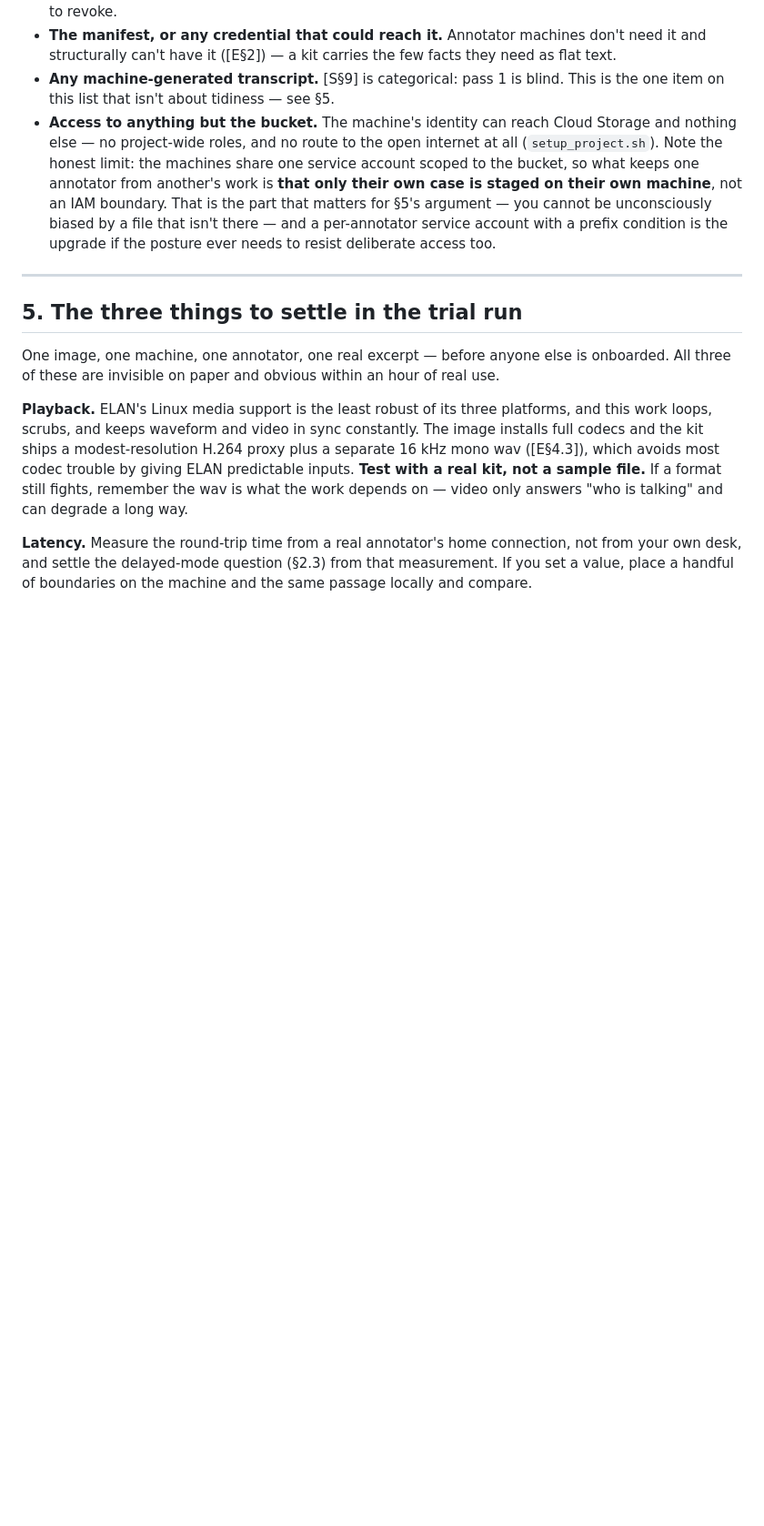
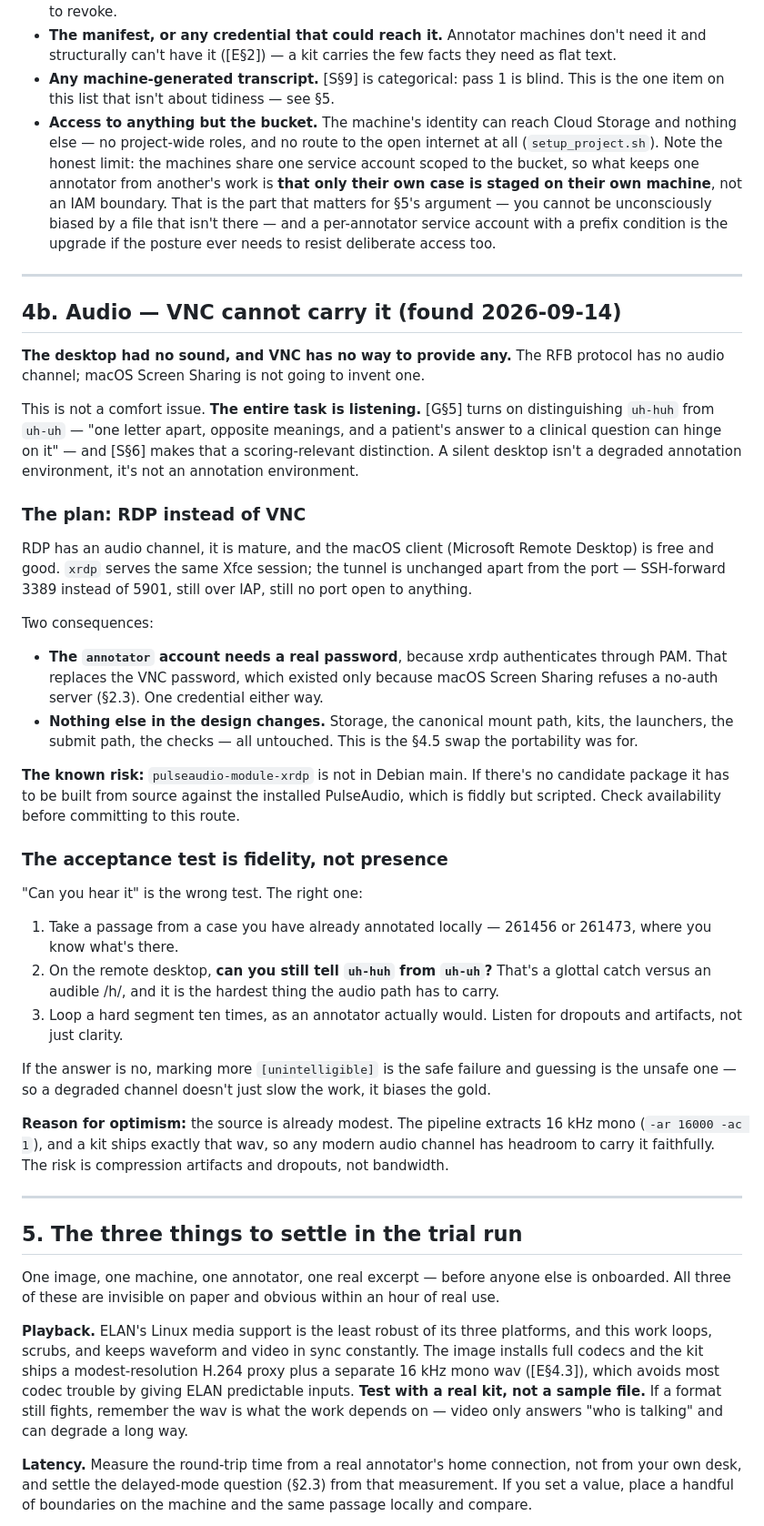
Before and after one commit to kgweber-cwru/multidata-local, a Markdown page: docs/annotator_image_design.md, the part around one of its changes. Shown at 91% size. Rendered like a GitHub page; blank space fills up the shorter version.

Commit message:
Record that VNC cannot carry audio, and the plan to fix it
The desktop has no sound, and this is not a settings problem: the RFB
protocol has no audio channel. It is also not a comfort problem. The entire
task is listening -- the annotator guide turns on telling uh-huh from uh-uh,
a distinction that flips a patient's answer from yes to no -- so a silent
desktop is not a degraded annotation environment, it is not one at all.

Plan, written up as image design §4b: RDP via xrdp, which has an audio
channel and a good free macOS client, serving the same Xfce session over the
same IAP-plus-SSH tunnel with 3389 forwarded instead of 5901. Two
consequences: the annotator account needs a real password because xrdp
authenticates through PAM (replacing the VNC password, which only existed
because macOS Screen Sharing refuses a no-auth server), and nothing else in
the design changes. Storage, the canonical mount path, kits, the launchers
and the submit path are all untouched -- this is precisely the swap the
portability was kept for.

Known risk recorded: pulseaudio-module-xrdp is not in Debian main and may
need building from source. Worth checking before committing to the route.

The acceptance test is written as fidelity rather than presence. 'Can you
hear it' is the wrong question; 'can you still tell a glottal catch from an
audible /h/ on a passage you already know' is the right one, because a
degraded channel does not merely slow the work -- annotators either mark
more [unintelligible], which is the safe failure, or guess, which biases the
gold. Reason for optimism noted too: the source is 16 kHz mono, so any
modern audio channel has headroom.

```diff
--- a/docs/annotator_image_design.md
+++ b/docs/annotator_image_design.md
@@ -243,6 +243,61 @@ progress and breaks the link between a gold file and a recorded image version.
 
 ---
 
+## 4b. Audio — VNC cannot carry it (found 2026-09-14)
+
+**The desktop had no sound, and VNC has no way to provide any.** The RFB
+protocol has no audio channel; macOS Screen Sharing is not going to invent one.
+
+This is not a comfort issue. **The entire task is listening.** [G§5] turns on
+distinguishing `uh-huh` from `uh-uh` — "one letter apart, opposite meanings, and
+a patient's answer to a clinical question can hinge on it" — and [S§6] makes
+that a scoring-relevant distinction. A silent desktop isn't a degraded
+annotation environment, it's not an annotation environment.
+
+### The plan: RDP instead of VNC
+
+RDP has an audio channel, it is mature, and the macOS client (Microsoft Remote
+Desktop) is free and good. `xrdp` serves the same Xfce session; the tunnel is
+unchanged apart from the port — SSH-forward 3389 instead of 5901, still over
+IAP, still no port open to anything.
+
+Two consequences:
+
+- **The `annotator` account needs a real password**, because xrdp authenticates
+  through PAM. That replaces the VNC password, which existed only because macOS
+  Screen Sharing refuses a no-auth server (§2.3). One credential either way.
+- **Nothing else in the design changes.** Storage, the canonical mount path,
+  kits, the launchers, the submit path, the checks — all untouched. This is the
+  §4.5 swap the portability was for.
+
+**The known risk:** `pulseaudio-module-xrdp` is not in Debian main. If there's
+no candidate package it has to be built from source against the installed
+PulseAudio, which is fiddly but scripted. Check availability before committing
+to this route.
+
+### The acceptance test is fidelity, not presence
+
+"Can you hear it" is the wrong test. The right one:
+
+1. Take a passage from a case you have already annotated locally — 261456 or
+   261473, where you know what's there.
+2. On the remote desktop, **can you still tell `uh-huh` from `uh-uh`?** That's
+   a glottal catch versus an audible /h/, and it is the hardest thing the audio
+   path has to carry.
+3. Loop a hard segment ten times, as an annotator actually would. Listen for
+   dropouts and artifacts, not just clarity.
+
+If the answer is no, marking more `[unintelligible]` is the safe failure and
+guessing is the unsafe one — so a degraded channel doesn't just slow the work,
+it biases the gold.
+
+**Reason for optimism:** the source is already modest. The pipeline extracts
+16 kHz mono (`-ar 16000 -ac 1`), and a kit ships exactly that wav, so any
+modern audio channel has headroom to carry it faithfully. The risk is
+compression artifacts and dropouts, not bandwidth.
+
+---
+
 ## 5. The three things to settle in the trial run
 
 One image, one machine, one annotator, one real excerpt — before anyone else is
```
Also changed, not shown: other parts of docs/annotator_image_design.md (+6 -2 lines), annotation/README.md (+10 -4 lines).
